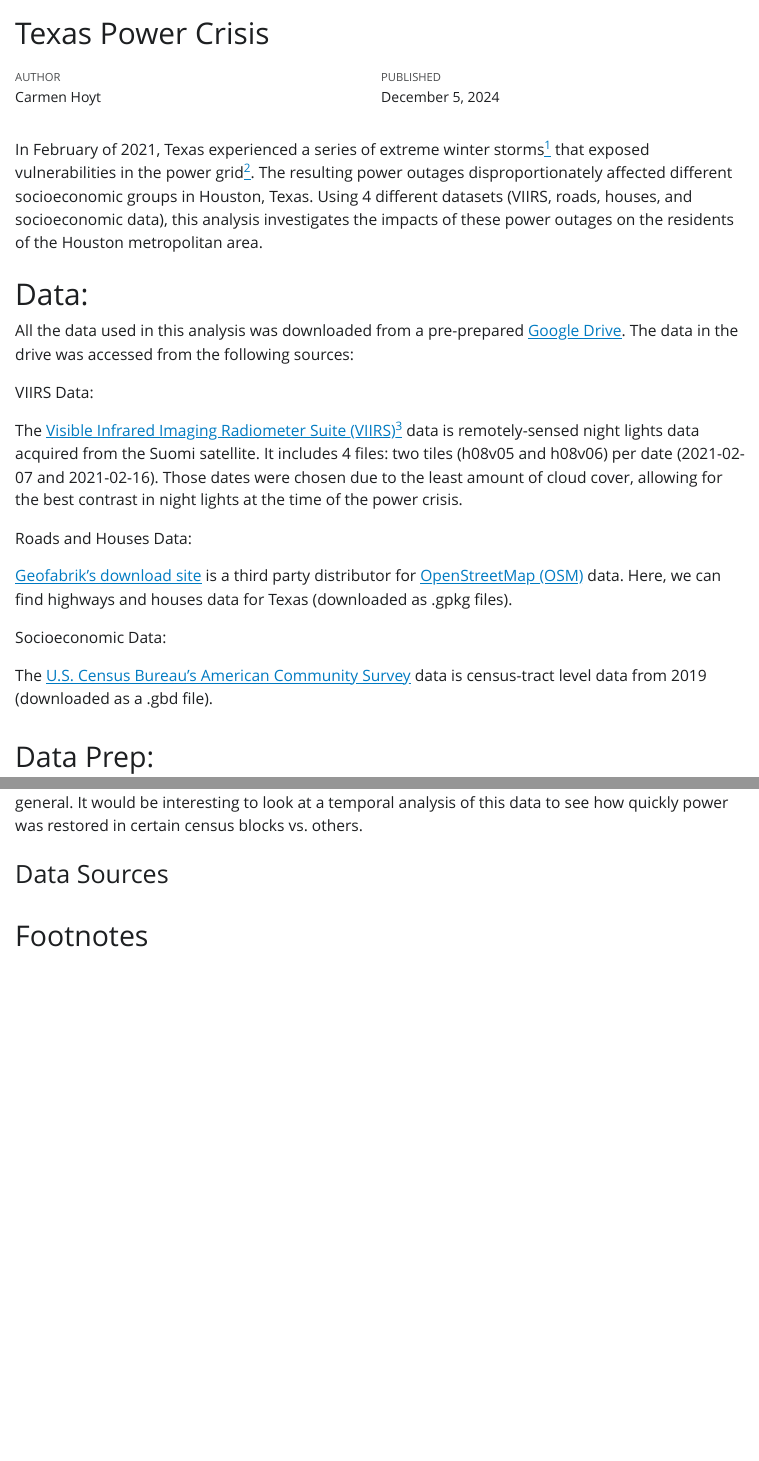
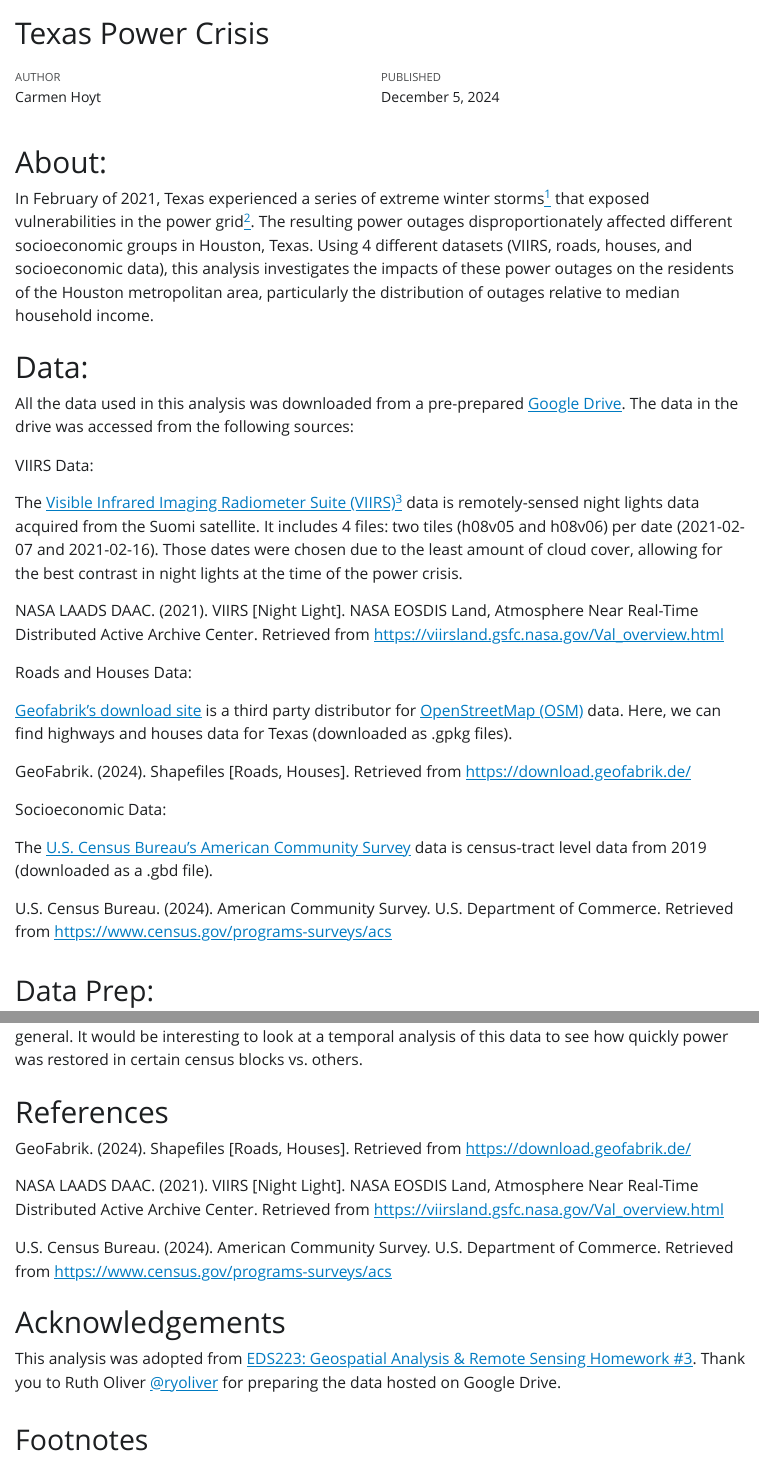
Before and after one commit to ceh58/texas-power-crisis, a Quarto document (texas-power-crisis.qmd): the page in a window 1100 px wide, from its top, and a second part further down, joined at a grey line. The pictures show the output file texas-power-crisis.html that the author committed with the source, opened offline; Quarto's library style sheets are replaced by a plain one without menus; long lines of code are wrapped.

Commit message:
Update references in .qmd.

```diff
--- a/texas-power-crisis.qmd
+++ b/texas-power-crisis.qmd
@@ -12,8 +12,9 @@ format:
       toc: true
       code-fold: true
 ---
+# About:
 
-In February of 2021, Texas experienced a series of extreme winter storms[^1] that exposed vulnerabilities in the power grid[^2]. The resulting power outages disproportionately affected different socioeconomic groups in Houston, Texas. Using 4 different datasets (VIIRS, roads, houses, and socioeconomic data), this analysis investigates the impacts of these power outages on the residents of the Houston metropolitan area.
+In February of 2021, Texas experienced a series of extreme winter storms[^1] that exposed vulnerabilities in the power grid[^2]. The resulting power outages disproportionately affected different socioeconomic groups in Houston, Texas. Using 4 different datasets (VIIRS, roads, houses, and socioeconomic data), this analysis investigates the impacts of these power outages on the residents of the Houston metropolitan area, particularly the distribution of outages relative to median household income.
 
 [^1]: Read more about the 2021 winter storm [here](https://en.wikipedia.org/wiki/February_13%E2%80%9317,_2021_North_American_winter_storm).
 
@@ -27,15 +28,21 @@ VIIRS Data:
 
 The [Visible Infrared Imaging Radiometer Suite (VIIRS)](https://ladsweb.modaps.eosdis.nasa.gov/)[^3] data is remotely-sensed night lights data acquired from the Suomi satellite. It includes 4 files: two tiles (h08v05 and h08v06) per date (2021-02-07 and 2021-02-16). Those dates were chosen due to the least amount of cloud cover, allowing for the best contrast in night lights at the time of the power crisis.
 
+NASA LAADS DAAC. (2021). VIIRS [Night Light]. NASA EOSDIS Land, Atmosphere Near Real-Time Distributed Active Archive Center. Retrieved from [https://viirsland.gsfc.nasa.gov/Val_overview.html](https://viirsland.gsfc.nasa.gov/Val_overview.html)
+
 [^3]: Read more about VIIRS [here](https://en.wikipedia.org/wiki/Visible_Infrared_Imaging_Radiometer_Suite).
 
 Roads and Houses Data:
 
 [Geofabrik's download site](https://download.geofabrik.de/) is a third party distributor for [OpenStreetMap (OSM)](https://planet.openstreetmap.org/) data. Here, we can find highways and houses data for Texas (downloaded as .gpkg files).
 
+GeoFabrik. (2024). Shapefiles [Roads, Houses]. Retrieved from [https://download.geofabrik.de/](https://download.geofabrik.de/)
+
 Socioeconomic Data:
 
 The [U.S. Census Bureau's American Community Survey](https://www.census.gov/programs-surveys/acs) data is census-tract level data from 2019 (downloaded as a .gbd file).
+
+U.S. Census Bureau. (2024). American Community Survey. U.S. Department of Commerce. Retrieved from [https://www.census.gov/programs-surveys/acs](https://www.census.gov/programs-surveys/acs)
 
 ## Data Prep:
 ### Import packages
@@ -354,4 +361,13 @@ Through this analysis, I found that the disparity between census blocks that los
 
 Some limitations of this study include the satellite imagery; the images had to be taken from specific days with the lowest cloud cover. There could have been some power restored in those first few days that was not accounted for as a part of the initial loss, and lingering clouds could have still impacted the difference calculated by the contrasting rasters. The data are also right-skewed, with more data concentrated in lower median income brackets. There were still some higher median income census blocks that experienced blackouts, but higher median income census blocks were less common in general. It would be interesting to look at a temporal analysis of this data to see how quickly power was restored in certain census blocks vs. others.
 
-### Data Sources
+# References
+
+GeoFabrik. (2024). Shapefiles [Roads, Houses]. Retrieved from [https://download.geofabrik.de/](https://download.geofabrik.de/)
+
+NASA LAADS DAAC. (2021). VIIRS [Night Light]. NASA EOSDIS Land, Atmosphere Near Real-Time Distributed Active Archive Center. Retrieved from [https://viirsland.gsfc.nasa.gov/Val_overview.html](https://viirsland.gsfc.nasa.gov/Val_overview.html)
+
+U.S. Census Bureau. (2024). American Community Survey. U.S. Department of Commerce. Retrieved from [https://www.census.gov/programs-surveys/acs](https://www.census.gov/programs-surveys/acs)
+
+# Acknowledgements
+This analysis was adopted from [EDS223: Geospatial Analysis & Remote Sensing Homework #3](https://eds-223-geospatial.github.io/). Thank you to Ruth Oliver [@ryoliver](https://github.com/ryoliver) for preparing the data hosted on Google Drive.
```
Also changed, not shown: texas-power-crisis.html.
